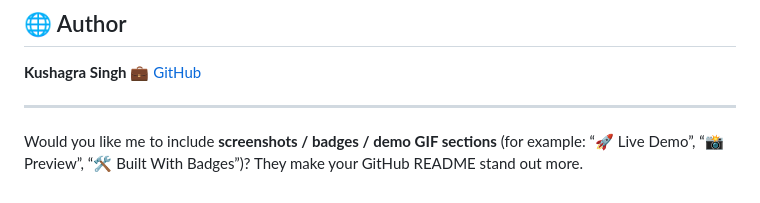
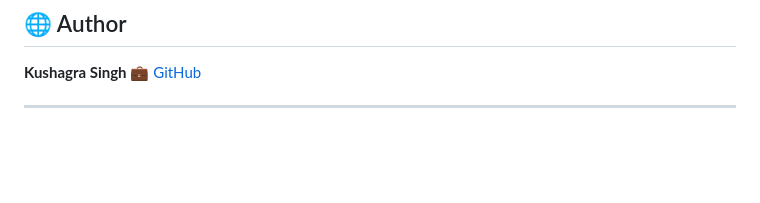
Before and after one commit to KushagraSingh001-crypto/ai-vibe-code-editor, a Markdown page: README.md, the part around the change. Drawn GitHub-style; blank space fills up the shorter version.

```diff
--- a/README.md
+++ b/README.md
@@ -140,6 +140,3 @@ Contributions are welcome!
 💼 [GitHub](https://github.com/kushagrasingh001)
 
 ---
-
-Would you like me to include **screenshots / badges / demo GIF sections** (for example: “🚀 Live Demo”, “📸 Preview”, “🛠 Built With Badges”)?
-They make your GitHub README stand out more.
```
